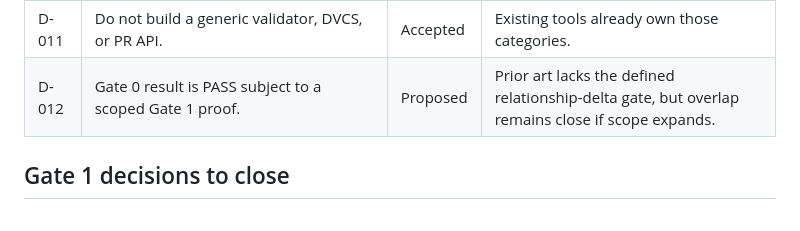
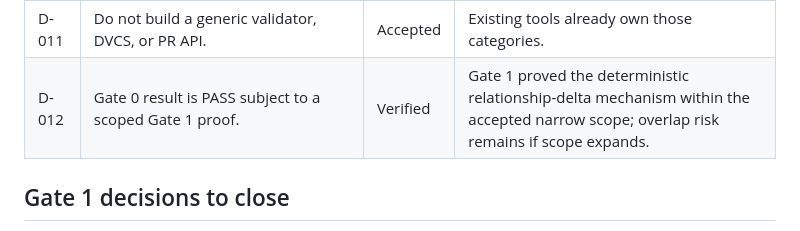
Before and after one commit to soroushkarahrodi79-oss/geoimpact-ci, a Markdown page: docs/DECISION_LOG.md, the part around the change. Drawn GitHub-style.

```diff
--- a/docs/DECISION_LOG.md
+++ b/docs/DECISION_LOG.md
@@ -13,7 +13,7 @@
 | D-009 | JSON is the source artifact; Markdown/GeoJSON are derived. | Accepted | Makes CI use and human review consistent. |
 | D-010 | Shapely/GEOS is normative; DuckDB Spatial is optional acceleration. | Accepted | Prevents two spatial engines becoming competing truth sources. |
 | D-011 | Do not build a generic validator, DVCS, or PR API. | Accepted | Existing tools already own those categories. |
-| D-012 | Gate 0 result is PASS subject to a scoped Gate 1 proof. | Proposed | Prior art lacks the defined relationship-delta gate, but overlap remains close if scope expands. |
+| D-012 | Gate 0 result is PASS subject to a scoped Gate 1 proof. | Verified | Gate 1 proved the deterministic relationship-delta mechanism within the accepted narrow scope; overlap risk remains if scope expands. |
 
 ## Gate 1 decisions to close
 
```
Also changed, not shown: docs/GATE_2_REPORT.md (+1 -1 lines).
